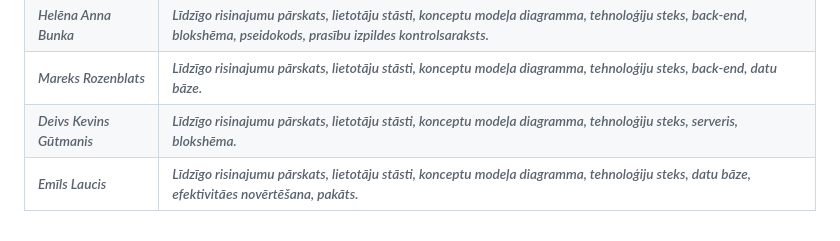
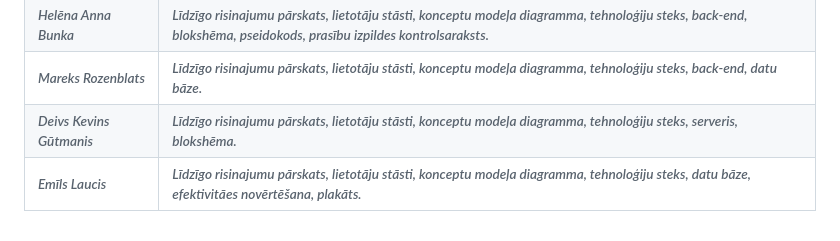
Before and after one commit to mareksro/ProjektLabor, a Markdown page: README.md, the part around the change. GitHub-like rendering.

```diff
--- a/README.md
+++ b/README.md
@@ -184,4 +184,4 @@ es nezinu kas tas ir bet lkm vajag
 | Helēna Anna Bunka | Līdzīgo risinajumu pārskats, lietotāju stāsti, konceptu modeļa diagramma, tehnoloģiju steks, back-end, blokshēma, pseidokods, prasību izpildes kontrolsaraksts.|
 | Mareks Rozenblats | Līdzīgo risinajumu pārskats, lietotāju stāsti, konceptu modeļa diagramma, tehnoloģiju steks, back-end, datu bāze.|
 | Deivs Kevins Gūtmanis | Līdzīgo risinajumu pārskats, lietotāju stāsti, konceptu modeļa diagramma, tehnoloģiju steks, serveris, blokshēma.|
-| Emīls Laucis | Līdzīgo risinajumu pārskats, lietotāju stāsti, konceptu modeļa diagramma, tehnoloģiju steks, datu bāze, efektivitāes novērtēšana, pakāts.|
+| Emīls Laucis | Līdzīgo risinajumu pārskats, lietotāju stāsti, konceptu modeļa diagramma, tehnoloģiju steks, datu bāze, efektivitāes novērtēšana, plakāts.|
```
